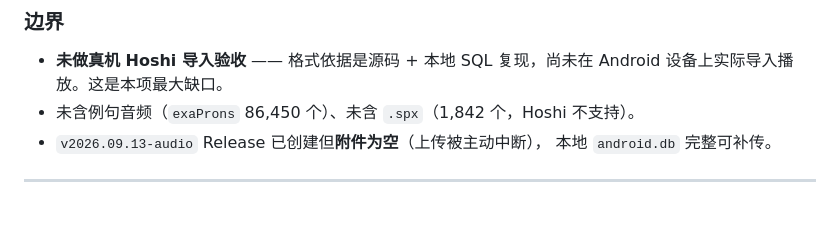
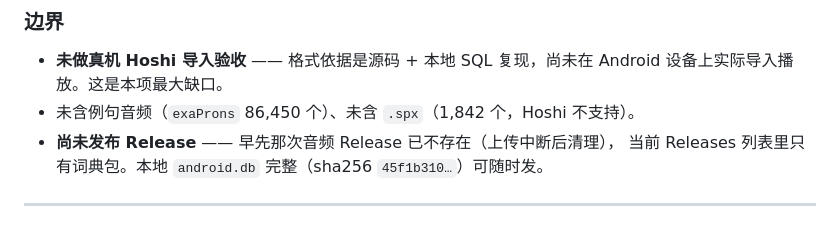
Before and after one commit to zitons/LDOCE5pp-EnCn-for-Yomitan, a Markdown page: REVIEW.md, the part around the change. Rendered like a GitHub page.

```diff
--- a/REVIEW.md
+++ b/REVIEW.md
@@ -1490,8 +1490,8 @@ validate_audio_db.py（复现 Hoshi 的 SQL 与排序规则）  25/25 词命中
 - **未做真机 Hoshi 导入验收** —— 格式依据是源码 + 本地 SQL 复现，尚未在
   Android 设备上实际导入播放。这是本项最大缺口。
 - 未含例句音频（`exaProns` 86,450 个）、未含 `.spx`（1,842 个，Hoshi 不支持）。
-- `v2026.09.13-audio` Release 已创建但**附件为空**（上传被主动中断），
-  本地 `android.db` 完整可补传。
+- **尚未发布 Release** —— 早先那次音频 Release 已不存在（上传中断后清理），
+  当前 Releases 列表里只有词典包。本地 `android.db` 完整（sha256 `45f1b310…`）可随时发。
 
 ---
 
```
Also changed, not shown: HANDOVER.md (+9 -8 lines), README.md (+8 -2 lines).
